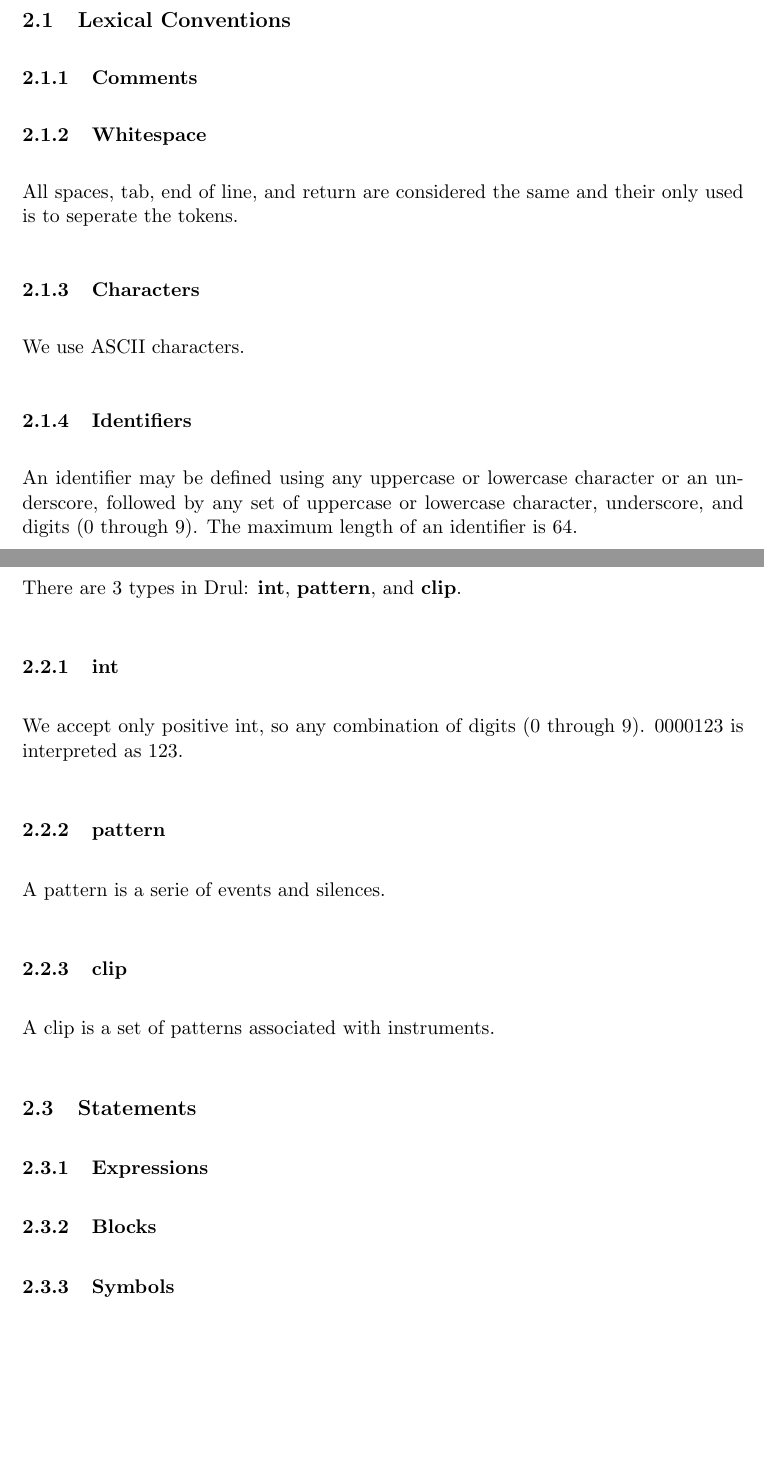
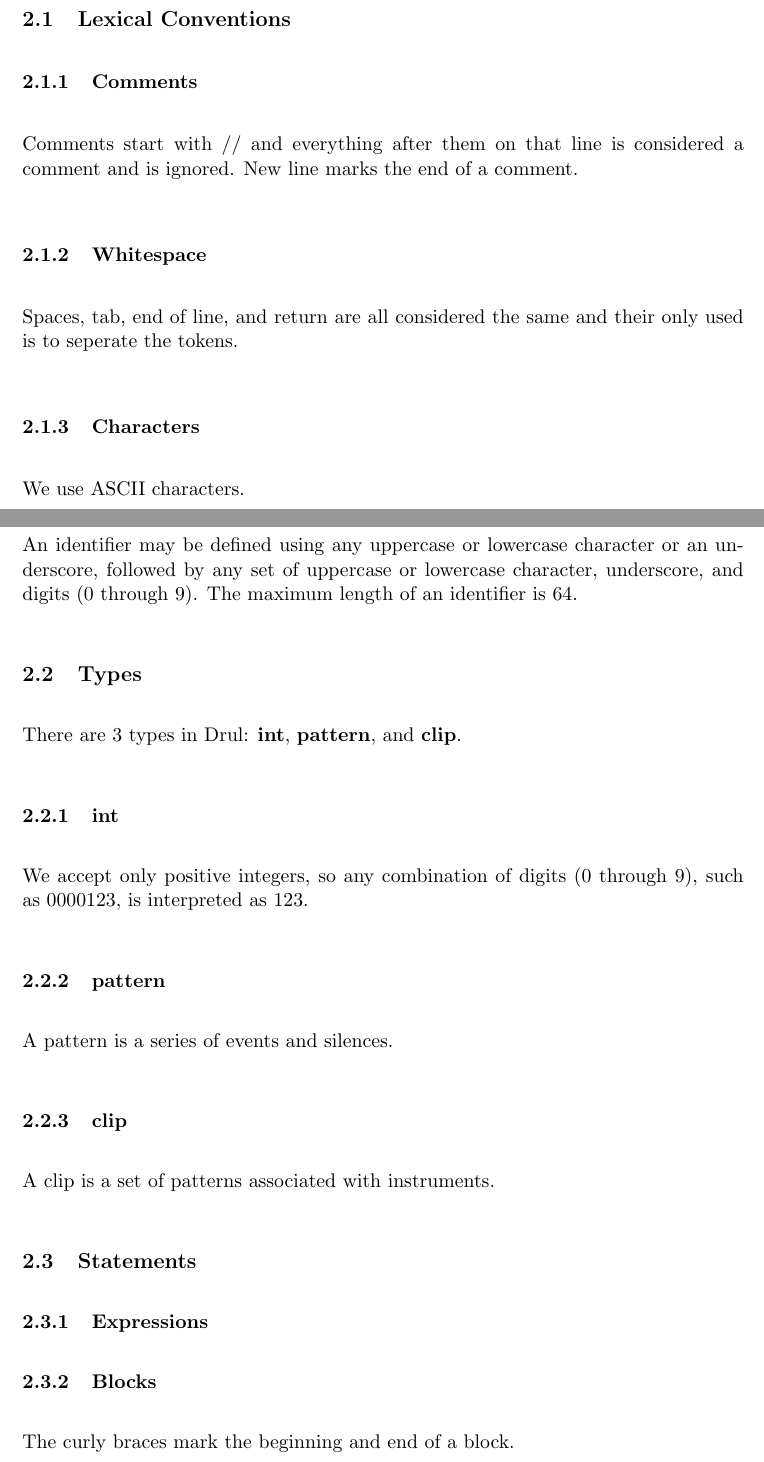
Before and after one commit to waseemilahi/drul, a LaTeX document (RefManual/RefManual.tex): two parts of pages 2 and 3 of 4 before the commit and two parts of pages 2 and 3 of 5 after it, joined at a grey line, cut so that both start at the same text, the shorter picture padded with empty space. Compiled offline with pdfLaTeX.

Commit message:
Minor addition to the manual.(Few typos corrected)

```diff
--- a/RefManual/RefManual.tex
+++ b/RefManual/RefManual.tex
@@ -45,19 +45,15 @@ Here is the language manual.
 \subsection{Lexical Conventions}
 
 \subsubsection{Comments}
-
+Comments start with // and everything after them on that line
+is considered a comment and is ignored. New line marks the end
+of a comment.
 \subsubsection{Whitespace}
-All spaces, tab, end of line, and return are considered the same
+Spaces, tab, end of line, and return are all considered the same
 and their only used is to seperate the tokens.
 
 \subsubsection{Characters}
 We use ASCII characters.
-
-\subsubsection{Identifiers}
-An identifier may be defined using any uppercase or lowercase character
-or an underscore, followed by any set of uppercase or lowercase character,
-underscore, and digits ($0$ through $9$). The maximum length of an identifier
-is $64$.
 
 \subsubsection{Keywords}
 
@@ -76,6 +72,11 @@ is $64$.
 \end{table}
 
 
+\subsubsection{Identifiers}
+An identifier may be defined using any uppercase or lowercase character
+or an underscore, followed by any set of uppercase or lowercase character,
+underscore, and digits ($0$ through $9$). The maximum length of an identifier
+is $64$.
 
 \subsection{Types}
 
@@ -83,11 +84,11 @@ There are $3$ types in Drul: \textbf{int}, \textbf{pattern},
 and \textbf{clip}.
 
 \subsubsection{int}
-We accept only positive int, so any combination of digits
-($0$ through $9$). $0000123$ is interpreted as $123$.
+We accept only positive integers, so any combination of digits
+($0$ through $9$), such as $0000123$,  is interpreted as $123$.
 
 \subsubsection{pattern}
-A pattern is a serie of events and silences.
+A pattern is a series of events and silences.
 
 
 \subsubsection{clip}
@@ -99,7 +100,7 @@ A clip is a set of patterns associated with instruments.
 
 
 \subsubsection{Blocks}
-
+The curly braces mark the beginning and end of a block.
 
 \subsubsection{Symbols}
 $\&\&$, $||$, $==$, etc
```
Also changed, not shown: RefManual/RefManual.tex (4 more changed lines).
